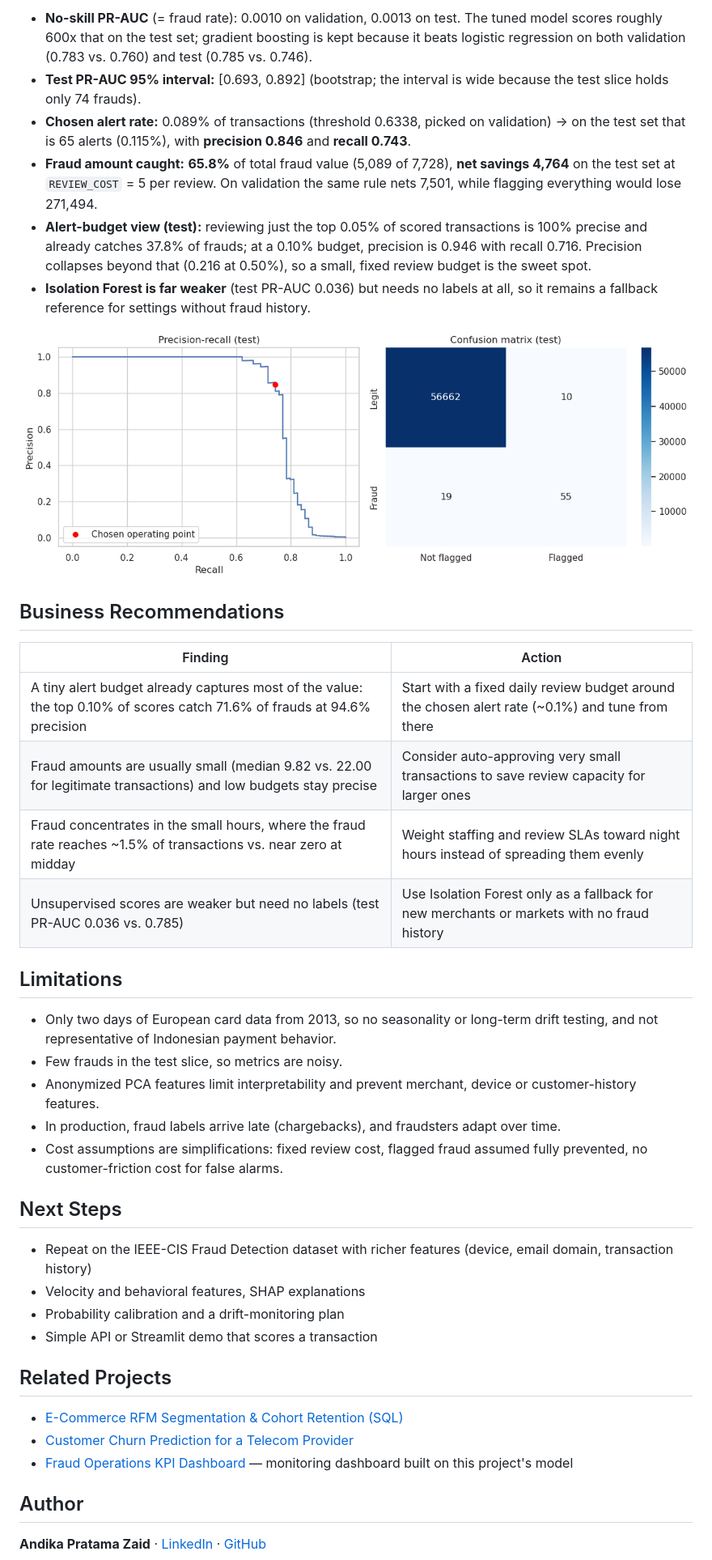
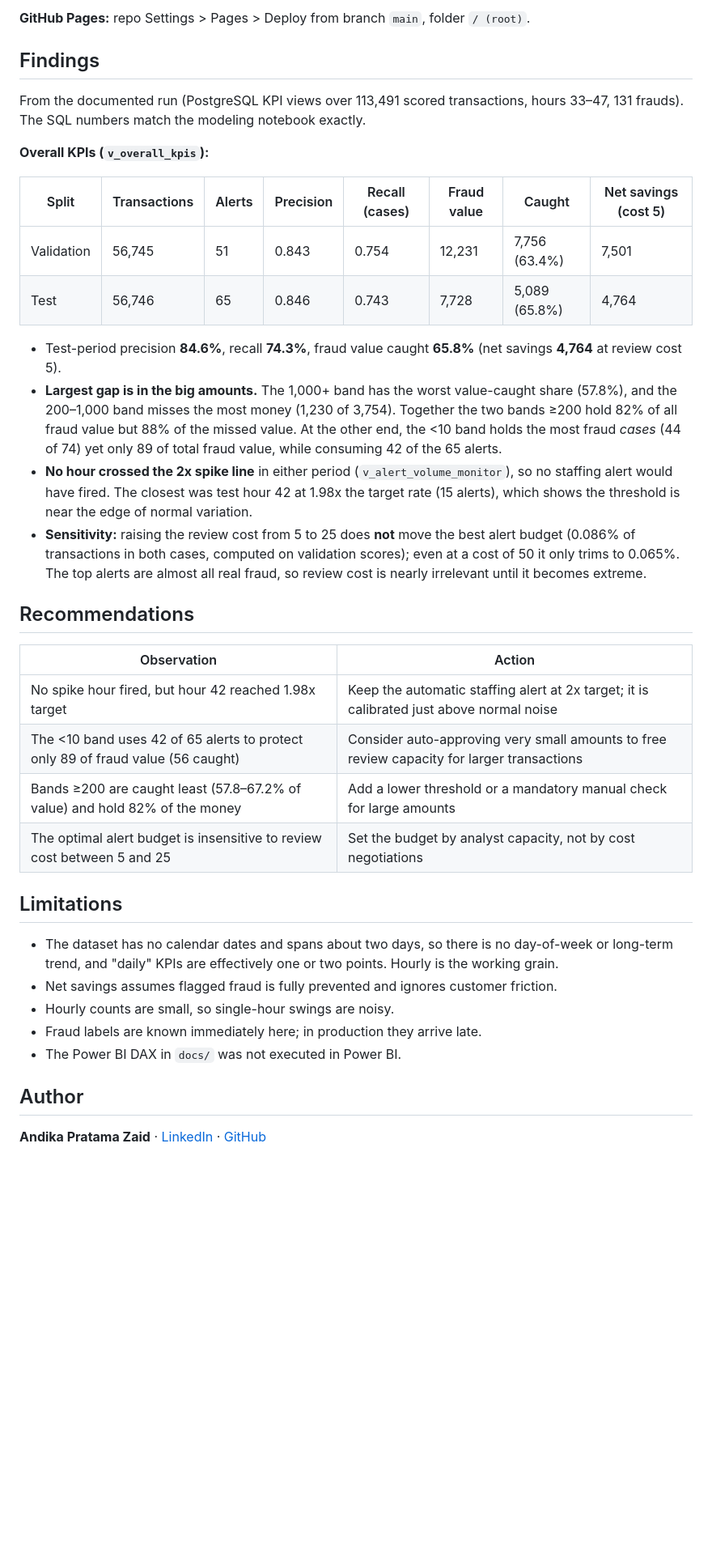
Before and after one commit to andikapratamazaid/fraud-ops-kpi-dashboard, a Markdown page: README.md, the part around one of its changes. Shown at 81% size. GitHub-like rendering; blank space fills up the shorter version.

```diff
--- a/README.md
+++ b/README.md
@@ -56,38 +55,35 @@ All numbers below are the actual output of the executed notebook in this repo. A
 
-- **No-skill PR-AUC** (= fraud rate): 0.0010 on validation, 0.0013 on test. The tuned model scores roughly 600x that on the test set; gradient boosting is kept because it beats logistic regression on both validation (0.783 vs. 0.760) and test (0.785 vs. 0.746).
-- **Test PR-AUC 95% interval:** [0.693, 0.892] (bootstrap; the interval is wide because the test slice holds only 74 frauds).
-- **Chosen alert rate:** 0.089% of transactions (threshold 0.6338, picked on validation) → on the test set that is 65 alerts (0.115%), with **precision 0.846** and **recall 0.743**.
-- **Fraud amount caught:** **65.8%** of total fraud value (5,089 of 7,728), **net savings 4,764** on the test set at `REVIEW_COST` = 5 per review. On validation the same rule nets 7,501, while flagging everything would lose 271,494.
-- **Alert-budget view (test):** reviewing just the top 0.05% of scored transactions is 100% precise and already catches 37.8% of frauds; at a 0.10% budget, precision is 0.946 with recall 0.716. Precision collapses beyond that (0.216 at 0.50%), so a small, fixed review budget is the sweet spot.
-- **Isolation Forest is far weaker** (test PR-AUC 0.036) but needs no labels at all, so it remains a fallback reference for settings without fraud history.
+**GitHub Pages:** repo Settings > Pages > Deploy from branch `main`, folder `/ (root)`.
 
-![Model evaluation](images/evaluation.png)
+## Findings
+From the documented run (PostgreSQL KPI views over 113,491 scored transactions, hours 33–47, 131 frauds). The SQL numbers match the modeling notebook exactly.
 
-## Business Recommendations
-| Finding | Action |
+**Overall KPIs (`v_overall_kpis`):**
+
+| Split | Transactions | Alerts | Precision | Recall (cases) | Fraud value | Caught | Net savings (cost 5) |
+|---|---|---|---|---|---|---|---|
+| Validation | 56,745 | 51 | 0.843 | 0.754 | 12,231 | 7,756 (63.4%) | 7,501 |
+| Test | 56,746 | 65 | 0.846 | 0.743 | 7,728 | 5,089 (65.8%) | 4,764 |
+
+- Test-period precision **84.6%**, recall **74.3%**, fraud value caught **65.8%** (net savings **4,764** at review cost 5).
+- **Largest gap is in the big amounts.** The 1,000+ band has the worst value-caught share (57.8%), and the 200–1,000 band misses the most money (1,230 of 3,754). Together the two bands ≥200 hold 82% of all fraud value but 88% of the missed value. At the other end, the <10 band holds the most fraud *cases* (44 of 74) yet only 89 of total fraud value, while consuming 42 of the 65 alerts.
+- **No hour crossed the 2x spike line** in either period (`v_alert_volume_monitor`), so no staffing alert would have fired. The closest was test hour 42 at 1.98x the target rate (15 alerts), which shows the threshold is near the edge of normal variation.
+- **Sensitivity:** raising the review cost from 5 to 25 does **not** move the best alert budget (0.086% of transactions in both cases, computed on validation scores); even at a cost of 50 it only trims to 0.065%. The top alerts are almost all real fraud, so review cost is nearly irrelevant until it becomes extreme.
+
+## Recommendations
+| Observation | Action |
 |---|---|
-| A tiny alert budget already captures most of the value: the top 0.10% of scores catch 71.6% of frauds at 94.6% precision | Start with a fixed daily review budget around the chosen alert rate (~0.1%) and tune from there |
-| Fraud amounts are usually small (median 9.82 vs. 22.00 for legitimate transactions) and low budgets stay precise | Consider auto-approving very small transactions to save review capacity for larger ones |
-| Fraud concentrates in the small hours, where the fraud rate reaches ~1.5% of transactions vs. near zero at midday | Weight staffing and review SLAs toward night hours instead of spreading them evenly |
-| Unsupervised scores are weaker but need no labels (test PR-AUC 0.036 vs. 0.785) | Use Isolation Forest only as a fallback for new merchants or markets with no fraud history |
+| No spike hour fired, but hour 42 reached 1.98x target | Keep the automatic staffing alert at 2x target; it is calibrated just above normal noise |
+| The <10 band uses 42 of 65 alerts to protect only 89 of fraud value (56 caught) | Consider auto-approving very small amounts to free review capacity for larger transactions |
+| Bands ≥200 are caught least (57.8–67.2% of value) and hold 82% of the money | Add a lower threshold or a mandatory manual check for large amounts |
+| The optimal alert budget is insensitive to review cost between 5 and 25 | Set the budget by analyst capacity, not by cost negotiations |
 
 ## Limitations
-- Only two days of European card data from 2013, so no seasonality or long-term drift testing, and not representative of Indonesian payment behavior.
-- Few frauds in the test slice, so metrics are noisy.
-- Anonymized PCA features limit interpretability and prevent merchant, device or customer-history features.
-- In production, fraud labels arrive late (chargebacks), and fraudsters adapt over time.
-- Cost assumptions are simplifications: fixed review cost, flagged fraud assumed fully prevented, no customer-friction cost for false alarms.
-
-## Next Steps
-- Repeat on the IEEE-CIS Fraud Detection dataset with richer features (device, email domain, transaction history)
-- Velocity and behavioral features, SHAP explanations
-- Probability calibration and a drift-monitoring plan
-- Simple API or Streamlit demo that scores a transaction
-
-## Related Projects
-- [E-Commerce RFM Segmentation & Cohort Retention (SQL)](https://github.com/andikapratamazaid/ecommerce-rfm-cohort-sql)
-- [Customer Churn Prediction for a Telecom Provider](https://github.com/andikapratamazaid/telco-churn-prediction)
-- [Fraud Operations KPI Dashboard](https://github.com/andikapratamazaid/fraud-ops-kpi-dashboard) — monitoring dashboard built on this project's model
+- The dataset has no calendar dates and spans about two days, so there is no day-of-week or long-term trend, and "daily" KPIs are effectively one or two points. Hourly is the working grain.
+- Net savings assumes flagged fraud is fully prevented and ignores customer friction.
+- Hourly counts are small, so single-hour swings are noisy.
+- Fraud labels are known immediately here; in production they arrive late.
+- The Power BI DAX in `docs/` was not executed in Power BI.
 
 ## Author
 **Andika Pratama Zaid** · [LinkedIn](https://linkedin.com/in/andikapratamazaid) · [GitHub](https://github.com/andikapratamazaid)
```
Also changed, not shown: other parts of README.md (+38 -39 lines).
